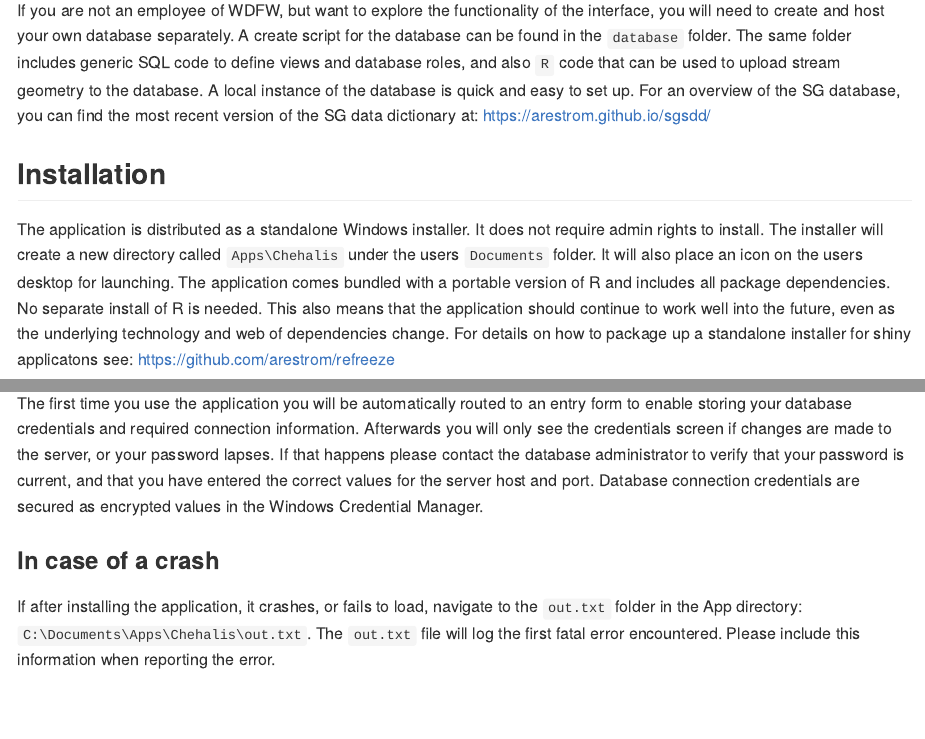
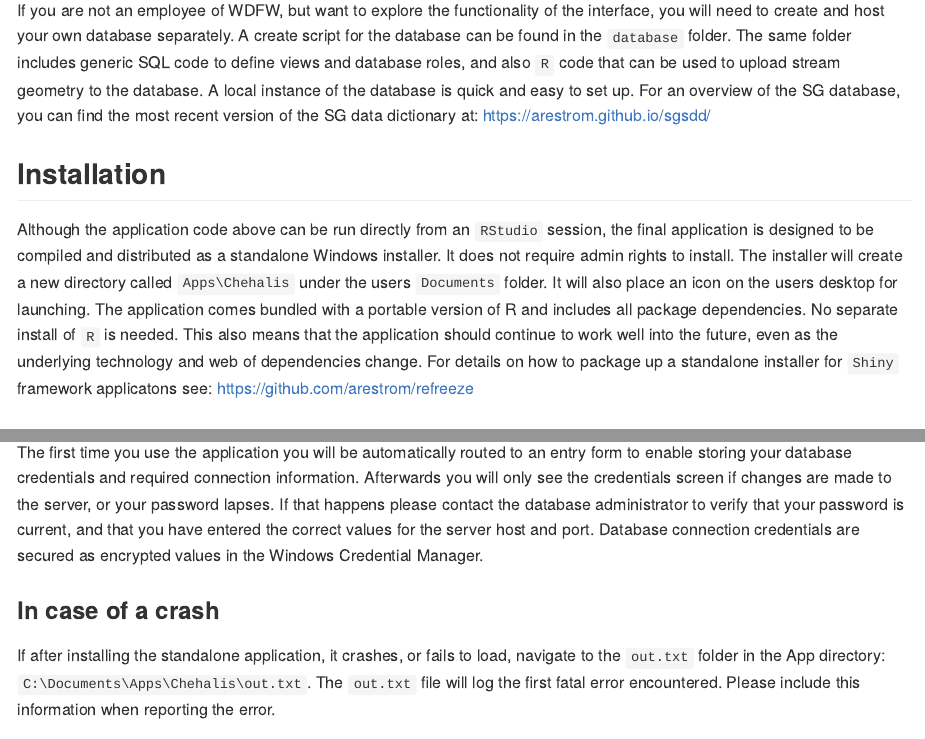
Before and after one commit to arestrom/Chehalis, an R Markdown document (README.Rmd): the page in a window 1100 px wide, from 330 px down, and a second part further down, joined at a grey line. The pictures show the output file README.md that the author committed with the source, drawn offline in the style of GitHub.

Commit message:
Readme update

```diff
--- a/README.Rmd
+++ b/README.Rmd
@@ -23,7 +23,7 @@ If you are not an employee of WDFW, but want to explore the functionality of the
 
 ## Installation
 
-The application is distributed as a standalone Windows installer. It does not require admin rights to install. The installer will create a new directory called `Apps\Chehalis` under the users `Documents` folder. It will also place an icon on the users desktop for launching. The application comes bundled with a portable version of R and includes all package dependencies. No separate install of R is needed. This also means that the application should continue to work well into the future, even as the underlying technology and web of dependencies change. For details on how to package up a standalone installer for shiny applicatons see: https://github.com/arestrom/refreeze
+Although the application code above can be run directly from an `RStudio` session, the final application is designed to be compiled and distributed as a standalone Windows installer. It does not require admin rights to install. The installer will create a new directory called `Apps\Chehalis` under the users `Documents` folder. It will also place an icon on the users desktop for launching. The application comes bundled with a portable version of R and includes all package dependencies. No separate install of `R` is needed. This also means that the application should continue to work well into the future, even as the underlying technology and web of dependencies change. For details on how to package up a standalone installer for `Shiny` framework applicatons see: https://github.com/arestrom/refreeze
 
 ## Start and stop the application
 
@@ -37,6 +37,6 @@ The first time you use the application you will be automatically routed to an en
 
 ### In case of a crash
 
-If after installing the application, it crashes, or fails to load, navigate to the `out.txt` folder in the App directory: `C:\Documents\Apps\Chehalis\out.txt`. The `out.txt` file will log the first fatal error encountered. Please include this information when reporting the error.
+If after installing the standalone application, it crashes, or fails to load, navigate to the `out.txt` folder in the App directory: `C:\Documents\Apps\Chehalis\out.txt`. The `out.txt` file will log the first fatal error encountered. Please include this information when reporting the error.
 
 After a crash you may also need to kill any active `R` processes using Windows Task Manager. Click `Ctrl-Alt-Delete` to open Task Manager. Then in the `Processes` tab, look for any processes named `R for Windows front-end` or `R for Windows terminal front-end`. You can right-click on these and select `End task` to terminate the process.
```
Also changed, not shown: README.md.
